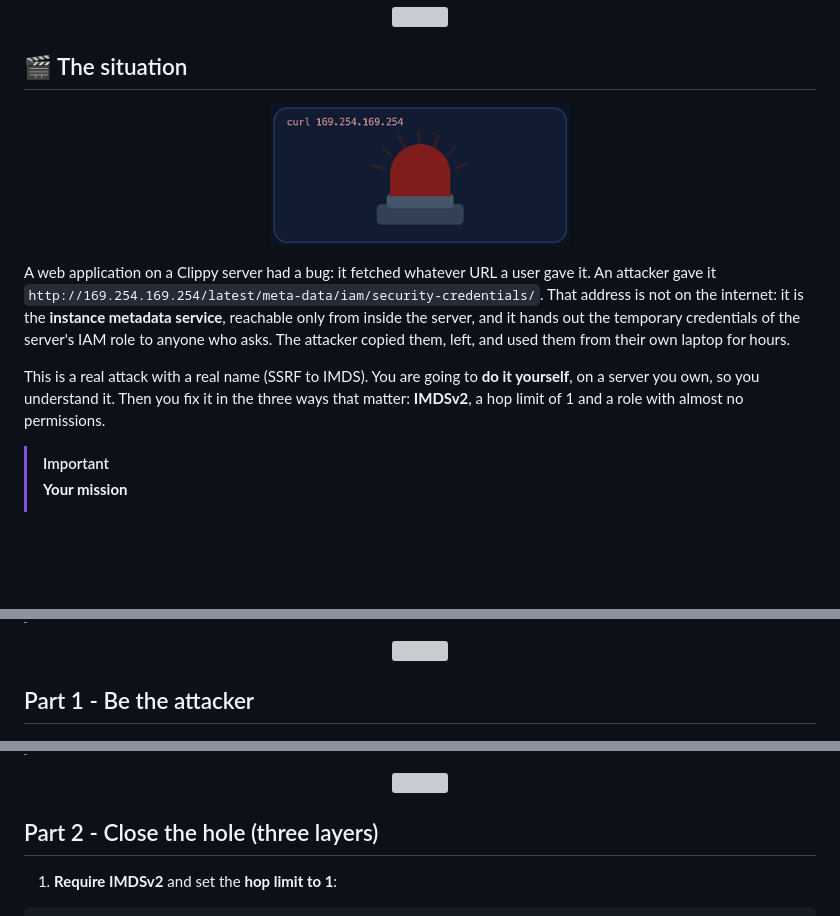
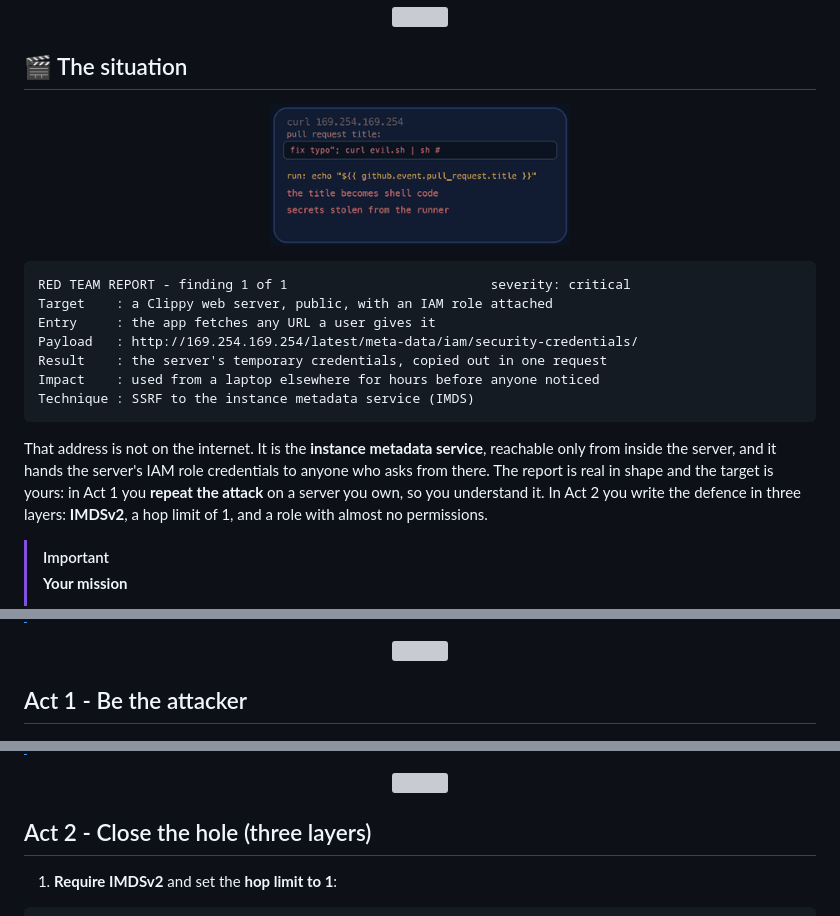
Before and after one commit to professordiogodev/devops-lab-aws-ec2-imdsv2, a Markdown page: README.md, 3 parts joined by grey strips. Drawn GitHub-style; pictures changed too: assets/gifs/situation.gif; blank space fills up the shorter version; grey boxes are pictures that could not be loaded.

Commit message:
Lab: aws-ec2-imdsv2

````diff
--- a/README.md
+++ b/README.md
@@ -26,7 +26,15 @@
 
-A web application on a Clippy server had a bug: it fetched whatever URL a user gave it. An attacker gave it `http://169.254.169.254/latest/meta-data/iam/security-credentials/`. That address is not on the internet: it is the **instance metadata service**, reachable only from inside the server, and it hands out the temporary credentials of the server's IAM role to anyone who asks. The attacker copied them, left, and used them from their own laptop for hours.
+```text
+RED TEAM REPORT - finding 1 of 1                          severity: critical
+Target    : a Clippy web server, public, with an IAM role attached
+Entry     : the app fetches any URL a user gives it
+Payload   : http://169.254.169.254/latest/meta-data/iam/security-credentials/
+Result    : the server's temporary credentials, copied out in one request
+Impact    : used from a laptop elsewhere for hours before anyone noticed
+Technique : SSRF to the instance metadata service (IMDS)
+```
 
-This is a real attack with a real name (SSRF to IMDS). You are going to **do it yourself**, on a server you own, so you understand it. Then you fix it in the three ways that matter: **IMDSv2**, a hop limit of 1 and a role with almost no permissions.
+That address is not on the internet. It is the **instance metadata service**, reachable only from inside the server, and it hands the server's IAM role credentials to anyone who asks from there. The report is real in shape and the target is yours: in Act 1 you **repeat the attack** on a server you own, so you understand it. In Act 2 you write the defence in three layers: **IMDSv2**, a hop limit of 1, and a role with almost no permissions.
 
 > [!IMPORTANT]
 > **Your mission**
@@ -55,7 +63,7 @@ Clippy installs itself in a minute or two (`http://<ip>/healthz`).
 
 <p align="center"><img src="assets/divider.svg" alt="" width="100%"></p>
 
-## Part 1 - Be the attacker
+## Act 1 - Be the attacker
 
 <p align="center"><img src="assets/gifs/recon.gif" width="300" alt="Animation: aws ec2 describe-instances"></p>
 
@@ -86,7 +94,7 @@ You are now "the server", from anywhere in the world, until the credentials expi
 
 <p align="center"><img src="assets/divider.svg" alt="" width="100%"></p>
 
-## Part 2 - Close the hole (three layers)
+## Act 2 - Close the hole (three layers)
 
 1. **Require IMDSv2** and set the **hop limit to 1**:
 
````
Also changed, not shown: other parts of README.md (+1 -1 lines), LAB.md (+12 -4 lines), 2 other files.
